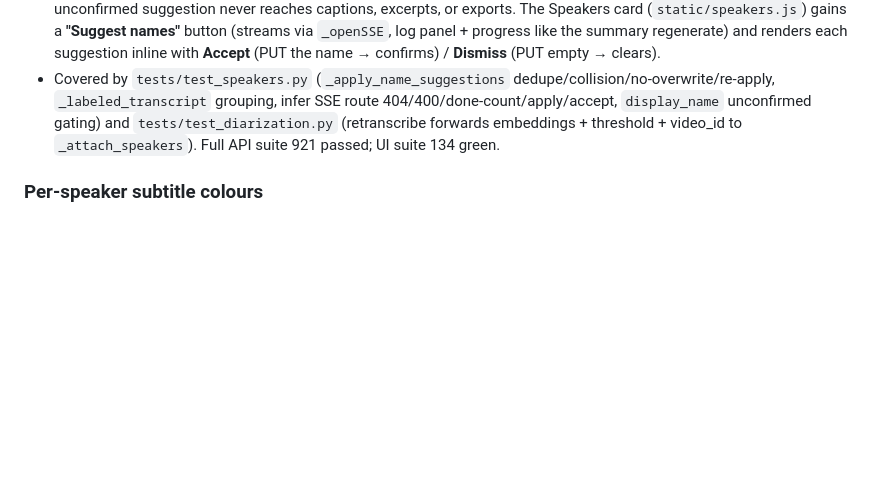
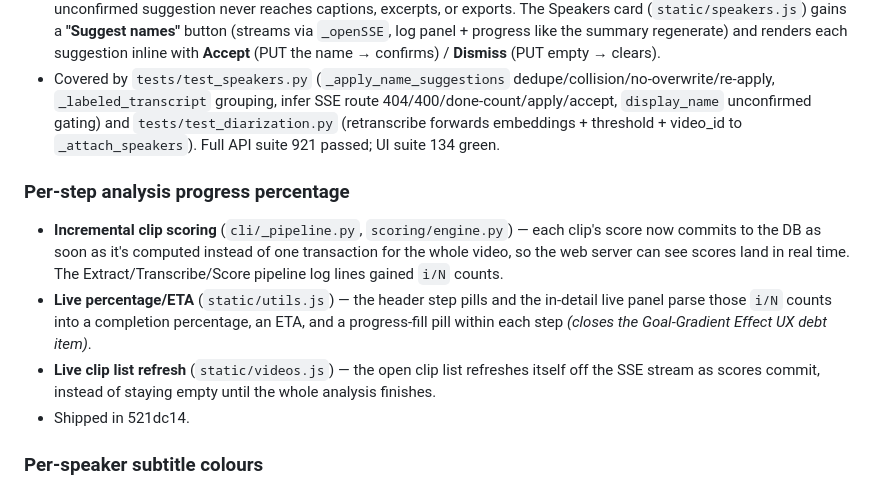
Before and after one commit to smitehamner/yuu-clip, a Markdown page: docs/project/COMPLETED.md, the part around the change. Rendered like a GitHub page; blank space fills up the shorter version.

Commit message:
docs(roadmap): mark per-step analysis progress percentage shipped
Moves the item from ROADMAP.md Phase 5 to COMPLETED.md, referencing 2e766a0
(i/N counts parsed into %/ETA/progress-fill, plus live clip list refresh off
committed scores).

Co-Authored-By: Claude Sonnet 5 <noreply@anthropic.com>

```diff
--- a/docs/project/COMPLETED.md
+++ b/docs/project/COMPLETED.md
@@ -365,6 +365,19 @@ Archive of shipped items. For pending work see [ROADMAP.md](ROADMAP.md).
 - **Never silent.** `Speaker.display_name` now returns the "Speaker N" fallback unless the name is `confirmed`, so an unconfirmed suggestion never reaches captions, excerpts, or exports. The Speakers card (`static/speakers.js`) gains a **"Suggest names"** button (streams via `_openSSE`, log panel + progress like the summary regenerate) and renders each suggestion inline with **Accept** (PUT the name → confirms) / **Dismiss** (PUT empty → clears).
 - Covered by `tests/test_speakers.py` (`_apply_name_suggestions` dedupe/collision/no-overwrite/re-apply, `_labeled_transcript` grouping, infer SSE route 404/400/done-count/apply/accept, `display_name` unconfirmed gating) and `tests/test_diarization.py` (retranscribe forwards embeddings + threshold + video_id to `_attach_speakers`). Full API suite 921 passed; UI suite 134 green.
 
+### Per-step analysis progress percentage
+
+- **Incremental clip scoring** (`cli/_pipeline.py`, `scoring/engine.py`) — each clip's score now
+  commits to the DB as soon as it's computed instead of one transaction for the whole video, so
+  the web server can see scores land in real time. The Extract/Transcribe/Score pipeline log lines
+  gained `i/N` counts.
+- **Live percentage/ETA** (`static/utils.js`) — the header step pills and the in-detail live panel
+  parse those `i/N` counts into a completion percentage, an ETA, and a progress-fill pill within
+  each step *(closes the Goal-Gradient Effect UX debt item)*.
+- **Live clip list refresh** (`static/videos.js`) — the open clip list refreshes itself off the SSE
+  stream as scores commit, instead of staying empty until the whole analysis finishes.
+- Shipped in 521dc14.
+
 ### Per-speaker subtitle colours
 
 - **`Speaker.display_color`** (`db/models.py`) returns the user-picked `color` if set, else a default cycled from a new module-level `SPEAKER_COLOR_PALETTE` (8 colours) keyed on `display_index` — every speaker gets a distinct, stable colour immediately, with no migration needed for rows minted before this feature.
```
Also changed, not shown: docs/project/ROADMAP.md (+0 -3 lines).
